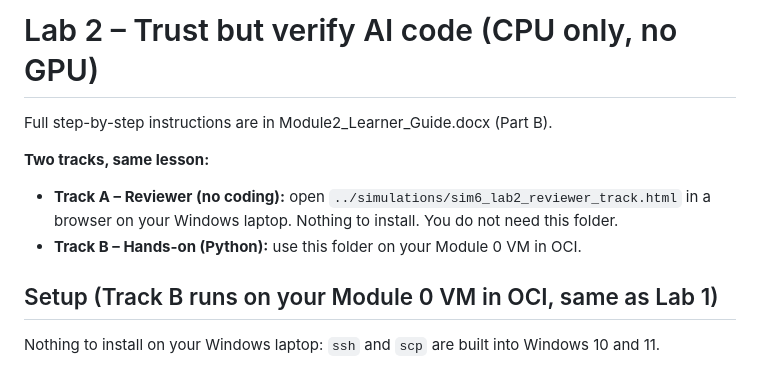
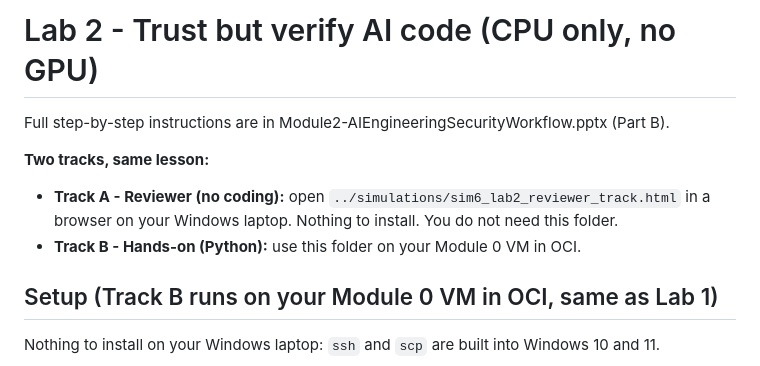
Before and after one commit to itsinnovteam/build-break-defend-ai, a Markdown page: 02-ai-inside-the-engineering-and-security-workflow/README.md, the part around one of its changes. GitHub-like rendering.

Commit message:
Developed Module 2 materials, including the learning guide, simulations, and laboratories.

```diff
--- a/02-ai-inside-the-engineering-and-security-workflow/README.md
+++ b/02-ai-inside-the-engineering-and-security-workflow/README.md
@@ -1,11 +1,11 @@
-# Lab 2 – Trust but verify AI code (CPU only, no GPU)
+# Lab 2 - Trust but verify AI code (CPU only, no GPU)
 
-Full step-by-step instructions are in Module2_Learner_Guide.docx (Part B).
+Full step-by-step instructions are in Module2-AIEngineeringSecurityWorkflow.pptx (Part B).
 
 **Two tracks, same lesson:**
-- **Track A – Reviewer (no coding):** open `../simulations/sim6_lab2_reviewer_track.html`
+- **Track A - Reviewer (no coding):** open `../simulations/sim6_lab2_reviewer_track.html`
   in a browser on your Windows laptop. Nothing to install. You do not need this folder.
-- **Track B – Hands-on (Python):** use this folder on your Module 0 VM in OCI.
+- **Track B - Hands-on (Python):** use this folder on your Module 0 VM in OCI.
 
 ## Setup (Track B runs on your Module 0 VM in OCI, same as Lab 1)
 Nothing to install on your Windows laptop: `ssh` and `scp` are built into Windows 10 and 11.
```
Also changed, not shown: other parts of 02-ai-inside-the-engineering-and-security-workflow/README.md (+3 -3 lines).
